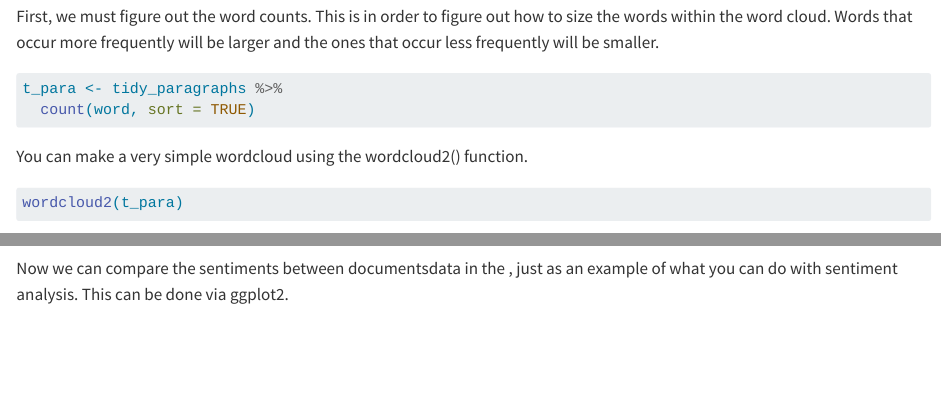
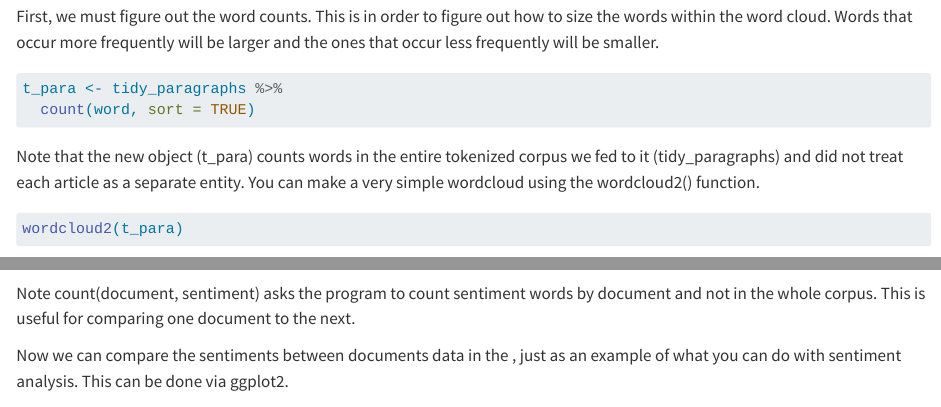
Before and after one commit to jkbirnir/working_with_text, a Quarto document (working_with_text.qmd): the page in a window 1100 px wide, from 8170 px down, and a second part further down, joined at a grey line. Rendered offline with R 4.5, knitr and Pandoc in place of Quarto, with nearby package versions; some code elsewhere in the file could not run offline; long lines of code are wrapped.

Commit message:
clarifying edits

````diff
--- a/working_with_text.qmd
+++ b/working_with_text.qmd
@@ -200,6 +200,7 @@ t_para <- tidy_paragraphs %>%
   count(word, sort = TRUE)
 ```
 
+Note that the new object (t_para) counts words in the entire tokenized corpus we fed to it (tidy_paragraphs) and did not treat each article as a separate entity.
 You can make a very simple wordcloud using the wordcloud2() function.
 
 ```{r}
@@ -284,7 +285,9 @@ multi_doc_sentiment <- pdf_frame %>%
   mutate(sentiment = positive - negative)
 ```
 
-Now we can compare the sentiments between documentsdata in the , just as an example of what you can do with sentiment analysis. This can be done via ggplot2.
+Note count(document, sentiment) asks the program to count sentiment words by document and not in the whole corpus.  This is useful for comparing one document to the next.
+
+Now we can compare the sentiments between documents data in the , just as an example of what you can do with sentiment analysis. This can be done via ggplot2.
 
 ```{r}
 p2 <- ggplot(multi_doc_sentiment, aes(document, sentiment, fill = document)) +
````
